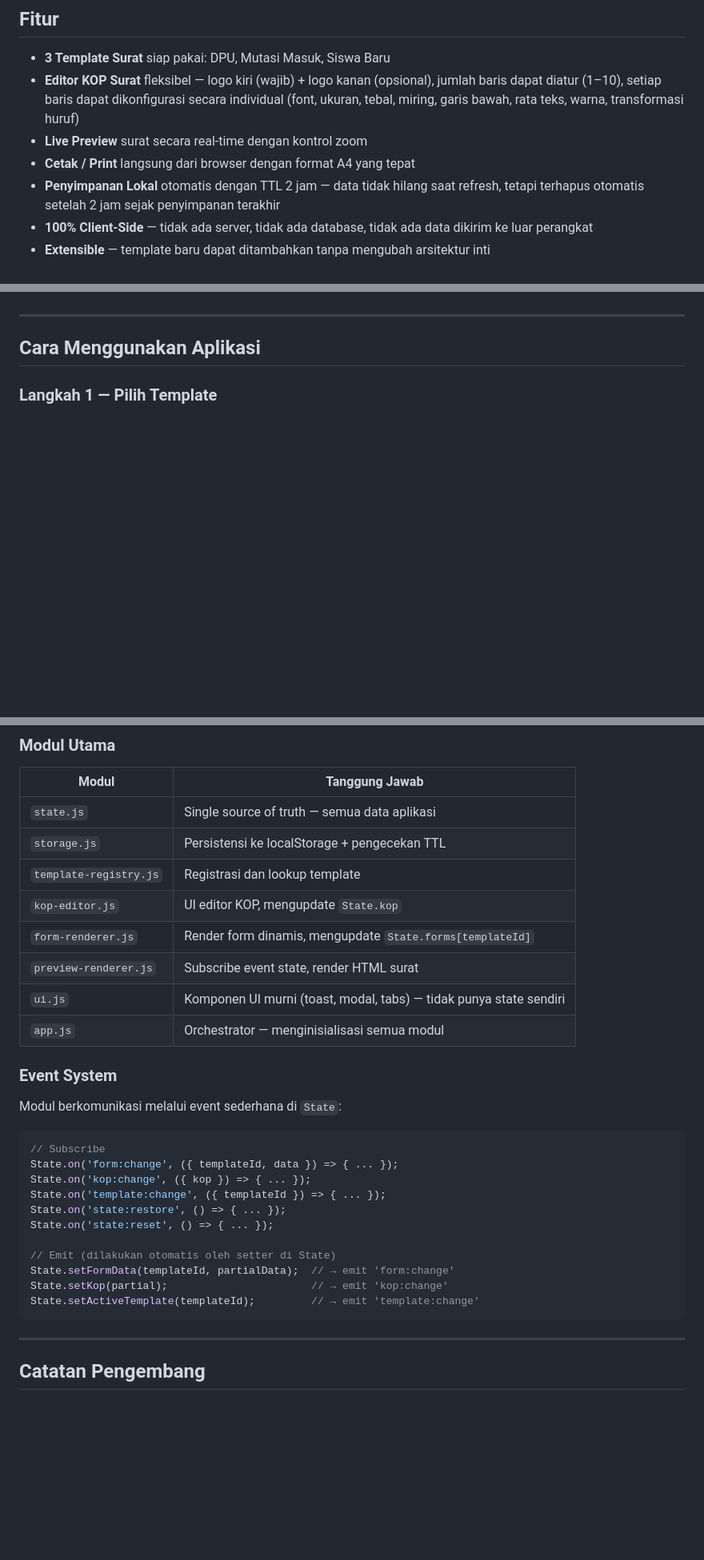
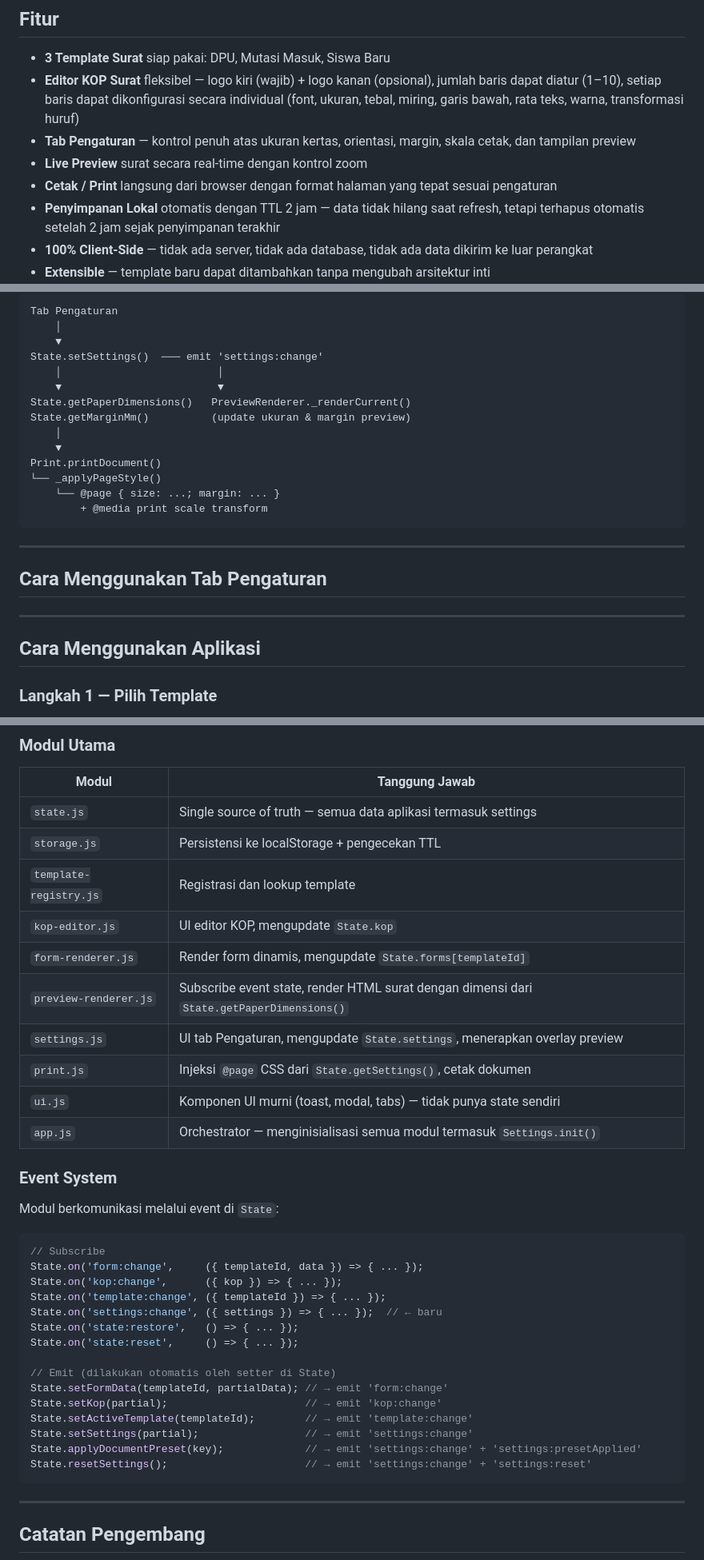
Before and after one commit to MTsNurulFalahTrs/GeneratorSurat, a Markdown page: README.md, 3 parts joined by grey strips. Shown at 80% size. GitHub-like rendering; blank space fills up the shorter version.

````diff
--- a/README.md
+++ b/README.md
@@ -24,8 +24,9 @@ Aplikasi web untuk membuat surat resmi madrasah secara mudah, cepat, dan profesi
 
 - **3 Template Surat** siap pakai: DPU, Mutasi Masuk, Siswa Baru
 - **Editor KOP Surat** fleksibel — logo kiri (wajib) + logo kanan (opsional), jumlah baris dapat diatur (1–10), setiap baris dapat dikonfigurasi secara individual (font, ukuran, tebal, miring, garis bawah, rata teks, warna, transformasi huruf)
+- **Tab Pengaturan** — kontrol penuh atas ukuran kertas, orientasi, margin, skala cetak, dan tampilan preview
 - **Live Preview** surat secara real-time dengan kontrol zoom
-- **Cetak / Print** langsung dari browser dengan format A4 yang tepat
+- **Cetak / Print** langsung dari browser dengan format halaman yang tepat sesuai pengaturan
 - **Penyimpanan Lokal** otomatis dengan TTL 2 jam — data tidak hilang saat refresh, tetapi terhapus otomatis setelah 2 jam sejak penyimpanan terakhir
 - **100% Client-Side** — tidak ada server, tidak ada database, tidak ada data dikirim ke luar perangkat
 - **Extensible** — template baru dapat ditambahkan tanpa mengubah arsitektur inti
@@ -166,3 +236,23 @@ File `vercel.json` sudah dikonfigurasi dengan:
+```
+Tab Pengaturan
+    │
+    ▼
+State.setSettings()  ─── emit 'settings:change'
+    │                         │
+    ▼                         ▼
+State.getPaperDimensions()   PreviewRenderer._renderCurrent()
+State.getMarginMm()          (update ukuran & margin preview)
+    │
+    ▼
+Print.printDocument()
+└── _applyPageStyle()
+    └── @page { size: ...; margin: ... }
+        + @media print scale transform
+```
+
+---
+
+## Cara Menggunakan Tab Pengaturan
 
 ---
 
@@ -631,31 +721,37 @@ Page load berikutnya:
 
 | Modul | Tanggung Jawab |
 |-------|----------------|
-| `state.js` | Single source of truth — semua data aplikasi |
+| `state.js` | Single source of truth — semua data aplikasi termasuk settings |
 | `storage.js` | Persistensi ke localStorage + pengecekan TTL |
 | `template-registry.js` | Registrasi dan lookup template |
 | `kop-editor.js` | UI editor KOP, mengupdate `State.kop` |
 | `form-renderer.js` | Render form dinamis, mengupdate `State.forms[templateId]` |
-| `preview-renderer.js` | Subscribe event state, render HTML surat |
+| `preview-renderer.js` | Subscribe event state, render HTML surat dengan dimensi dari `State.getPaperDimensions()` |
+| `settings.js` | UI tab Pengaturan, mengupdate `State.settings`, menerapkan overlay preview |
+| `print.js` | Injeksi `@page` CSS dari `State.getSettings()`, cetak dokumen |
 | `ui.js` | Komponen UI murni (toast, modal, tabs) — tidak punya state sendiri |
-| `app.js` | Orchestrator — menginisialisasi semua modul |
+| `app.js` | Orchestrator — menginisialisasi semua modul termasuk `Settings.init()` |
 
 ### Event System
 
-Modul berkomunikasi melalui event sederhana di `State`:
+Modul berkomunikasi melalui event di `State`:
 
 ```javascript
 // Subscribe
-State.on('form:change', ({ templateId, data }) => { ... });
-State.on('kop:change', ({ kop }) => { ... });
+State.on('form:change',     ({ templateId, data }) => { ... });
+State.on('kop:change',      ({ kop }) => { ... });
 State.on('template:change', ({ templateId }) => { ... });
-State.on('state:restore', () => { ... });
-State.on('state:reset', () => { ... });
+State.on('settings:change', ({ settings }) => { ... });  // ← baru
+State.on('state:restore',   () => { ... });
+State.on('state:reset',     () => { ... });
 
 // Emit (dilakukan otomatis oleh setter di State)
-State.setFormData(templateId, partialData);  // → emit 'form:change'
-State.setKop(partial);                       // → emit 'kop:change'
-State.setActiveTemplate(templateId);         // → emit 'template:change'
+State.setFormData(templateId, partialData); // → emit 'form:change'
+State.setKop(partial);                      // → emit 'kop:change'
+State.setActiveTemplate(templateId);        // → emit 'template:change'
+State.setSettings(partial);                 // → emit 'settings:change'
+State.applyDocumentPreset(key);             // → emit 'settings:change' + 'settings:presetApplied'
+State.resetSettings();                      // → emit 'settings:change' + 'settings:reset'
 ```
 
 ---
````
Also changed, not shown: other parts of README.md (+73 -4 lines).
